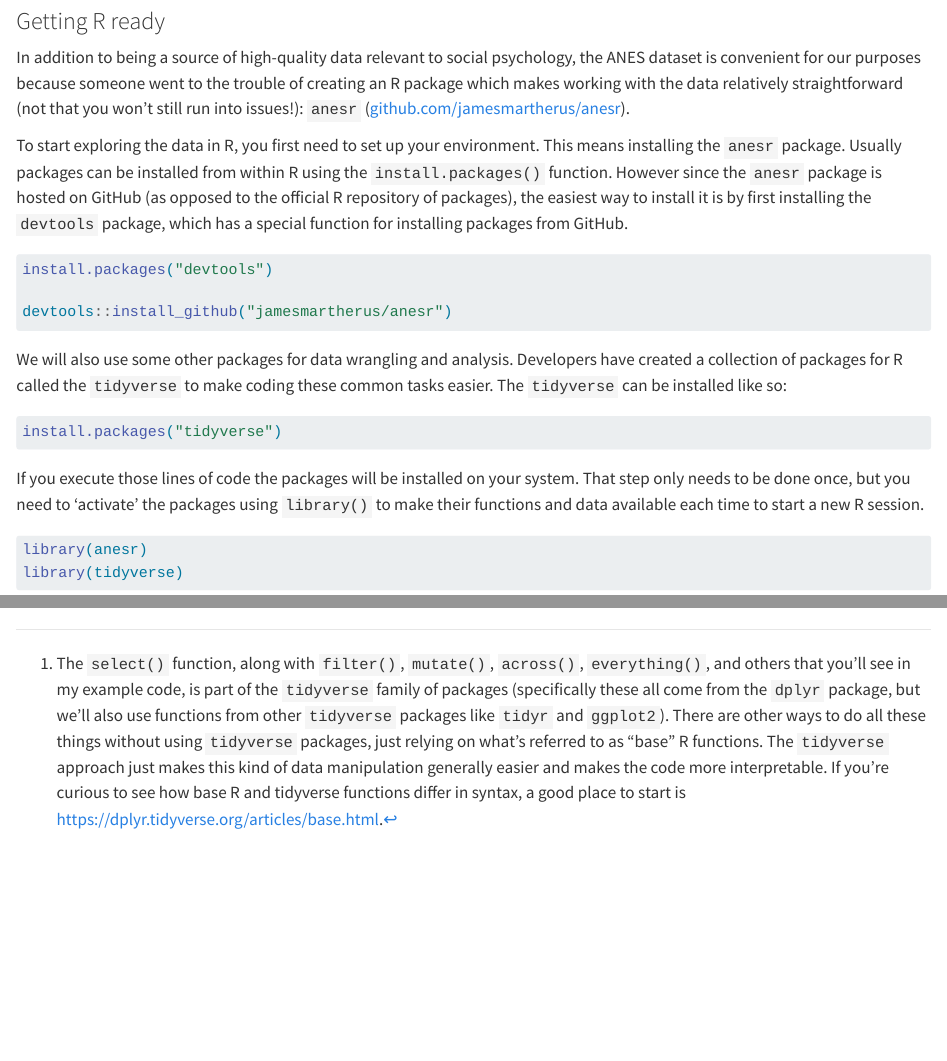
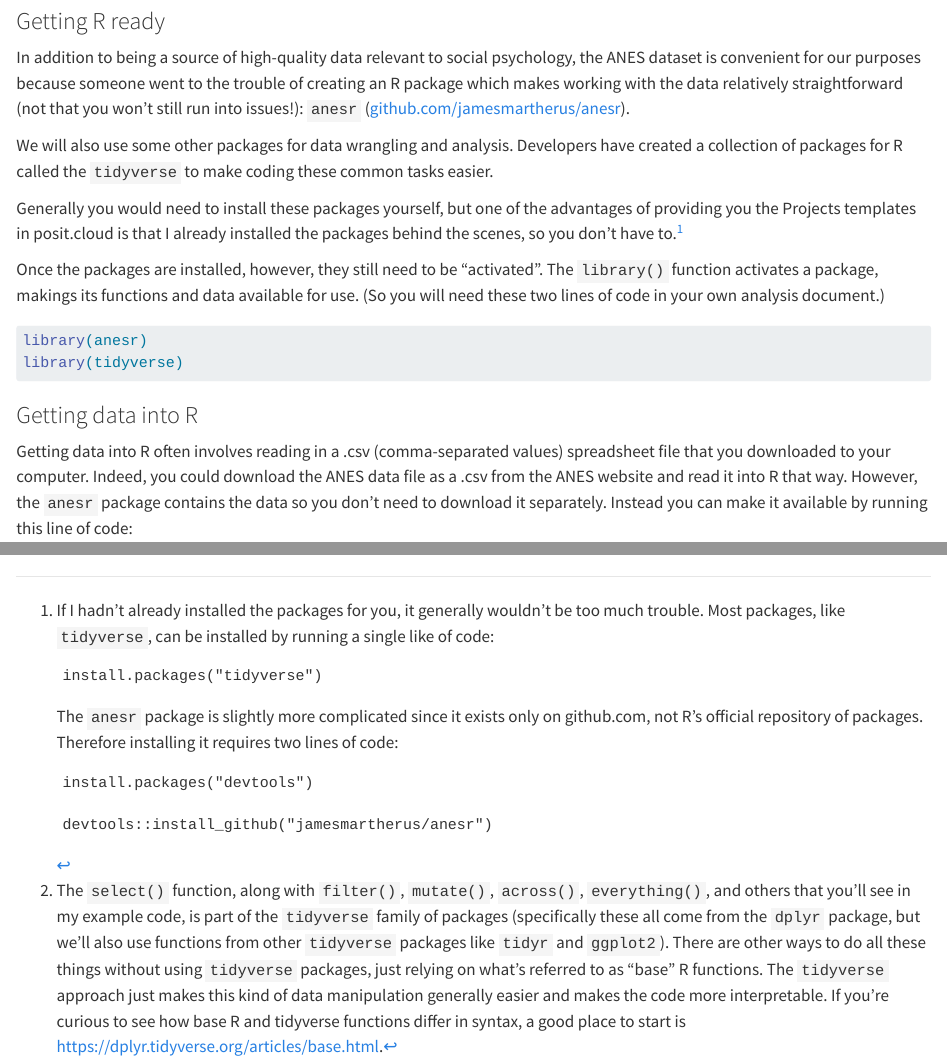
Before and after one commit to robbrotherton/bc2137, a Quarto document (lab-3.qmd): the page in a window 1100 px wide, from 430 px down, and a second part further down, joined at a grey line. Rendered offline with R 4.5, knitr and Pandoc in place of Quarto, with nearby package versions; some code elsewhere in the file could not run offline; long lines of code are wrapped.

Commit message:
removes need to install packages

````diff
--- a/lab-3.qmd
+++ b/lab-3.qmd
@@ -17,27 +17,11 @@ You will begin this session with variables from the ANES dataset in mind for you
 
 In addition to being a source of high-quality data relevant to social psychology, the ANES dataset is convenient for our purposes because someone went to the trouble of creating an R package which makes working with the data relatively straightforward (not that you won't still run into issues!): `anesr` ([github.com/jamesmartherus/anesr](https://github.com/jamesmartherus/anesr)).
 
-To start exploring the data in R, you first need to set up your environment. This means installing the `anesr` package. Usually packages can be installed from within R using the `install.packages()` function. However since the `anesr` package is hosted on GitHub (as opposed to the official R repository of packages), the easiest way to install it is by first installing the `devtools` package, which has a special function for installing packages from GitHub.
+We will also use some other packages for data wrangling and analysis. Developers have created a collection of packages for R called the `tidyverse` to make coding these common tasks easier.
 
-```{r}
-#| eval: false
+Generally you would need to install these packages yourself, but one of the advantages of providing you the Projects templates in posit.cloud is that I already installed the packages behind the scenes, so you don't have to.[^installing-packages-note]
 
-install.packages("devtools")
-
-devtools::install_github("jamesmartherus/anesr")
-
-```
-
-We will also use some other packages for data wrangling and analysis. Developers have created a collection of packages for R called the `tidyverse` to make coding these common tasks easier. The `tidyverse` can be installed like so:
-
-```{r}
-#| eval: false
-
-install.packages("tidyverse")
-
-```
-
-If you execute those lines of code the packages will be installed on your system. That step only needs to be done once, but you need to 'activate' the packages using `library()` to make their functions and data available each time to start a new R session.
+Once the packages are installed, however, they still need to be "activated". The `library()` function activates a package, makings its functions and data available for use. (So you will need these two lines of code in your own analysis document.)
 
 ```{r}
 #| warning: false
@@ -230,7 +214,15 @@ my_data_complete |>
 
 ```
 
+[^installing-packages-note]: If I hadn't already installed the packages for you, it generally wouldn't be too much trouble. Most packages, like `tidyverse`, can be installed by running a single like of code:
 
+        install.packages("tidyverse")
+
+    The `anesr` package is slightly more complicated since it exists only on github.com, not R's official repository of packages. Therefore installing it requires two lines of code:
+
+        install.packages("devtools")
+
+        devtools::install_github("jamesmartherus/anesr")
 
 [^tidyverse-note]: The `select()` function, along with `filter()`, `mutate()`, `across()`, `everything()`, and others that you'll see in my example code, is part of the `tidyverse` family of packages (specifically these all come from the `dplyr` package, but we'll also use functions from other `tidyverse` packages like `tidyr` and `ggplot2`). There are other ways to do all these things without using `tidyverse` packages, just relying on what's referred to as "base" R functions. The `tidyverse` approach just makes this kind of data manipulation generally easier and makes the code more interpretable. If you're curious to see how base R and tidyverse functions differ in syntax, a good place to start is <https://dplyr.tidyverse.org/articles/base.html>.
 
````
